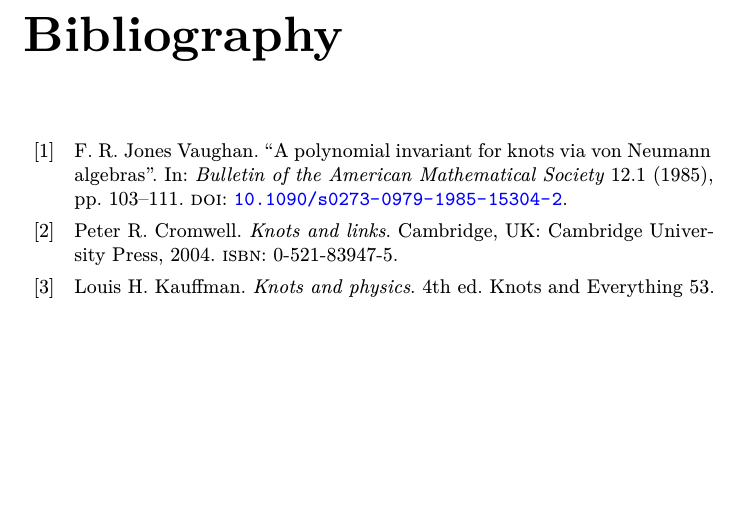
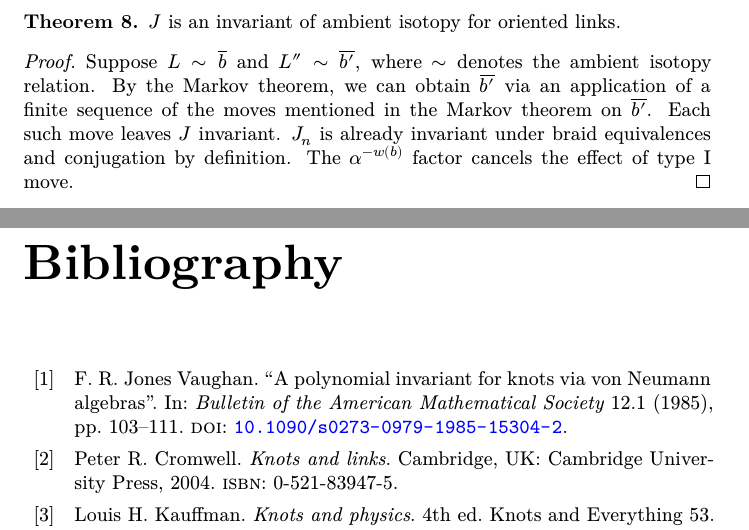
Before and after one commit to apoorvpotnis/knot_thesis, a LaTeX thesis (thesis.tex, which reads braids.tex): part of page 15 of 16 before the commit and two parts of pages 15 and 16 of 17 after it, the two joined at a grey line, cut at the place of the change, the shorter picture padded with empty space. Compiled offline with XeLaTeX.

Commit message:
completed upto Markov trace

```diff
--- a/braids.tex
+++ b/braids.tex
@@ -699,4 +699,11 @@
 \end{enumerate}
 \noindent The last condition reminds us of the normalisation needed in order to make the bracket polynomial invariant under the type I move. Its purpose here is the same.
 
-A family of functions \(\{J_n\}\) satisfying the above given three conditions is called a Markov trace on \(\{\B_n\}\). For any link \(L\) which is ambient isotopic to \(\overline{b}\), where \(b \in \B_n\), we define \(J(L) \in R\) as follows. \[J(L) \colon \alpha^{-w(b)}J_n(b).\] We call \(J(L)\) the link invariant for the Markov trace \(\{J_n\}\).
+A family of functions \(\{J_n\}\) satisfying the above given three conditions is called a Markov trace on \(\{\B_n\}\). For any link \(L\) which is ambient isotopic to \(\overline{b}\), where \(b \in \B_n\), we define \(J(L) \in R\) as follows. \[J(L) \coloneq \alpha^{-w(b)}J_n(b).\] We call \(J(L)\) the link invariant for the Markov trace \(\{J_n\}\).
+
+\begin{thm}
+    \(J\) is an invariant of ambient isotopy for oriented links.
+\end{thm}
+\begin{proof}
+	Suppose \(L \sim \overline{b}\) and \(L'' \sim \overline{b'}\), where \(\sim\) denotes the ambient isotopy relation. By the Markov theorem, we can obtain \(\overline{b'}\) via an application of a finite sequence of the moves mentioned in the Markov theorem  on \(\overline{b'}\). Each such move leaves \(J\) invariant. \(J_n\) is already invariant under braid equivalences and conjugation by definition. The \(\alpha^{-w(b)}\) factor cancels the effect of type I move.
+\end{proof}
```
Also changed, not shown: thesis.pdf.
